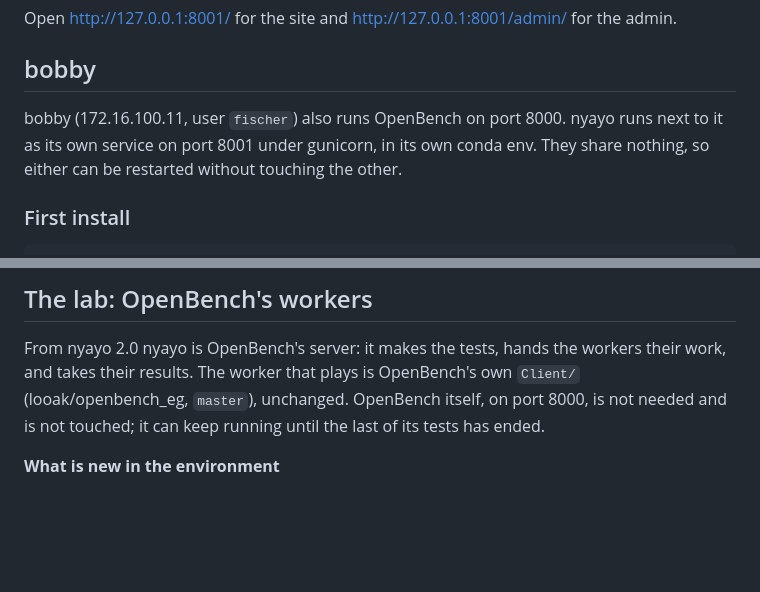
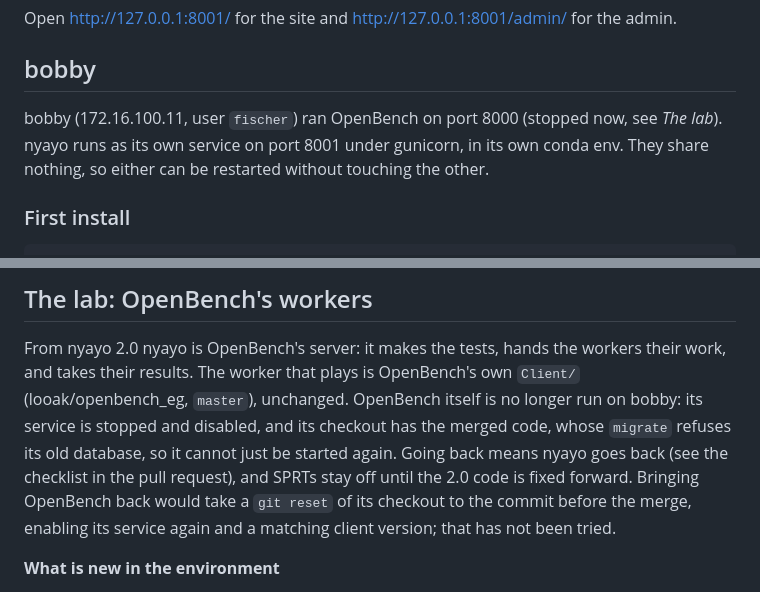
Before and after one commit to looak/nyayo, a Markdown page: docs/deploy.md, 2 parts joined by grey strips. Drawn GitHub-style; blank space fills up the shorter version.

Commit message:
Say that OpenBench on bobby cannot simply be started again
Its service is stopped and disabled and its checkout has the merged code, whose migrate refuses its database. Going back means nyayo goes back, and SPRTs stay off until 2.0 is fixed forward.

Co-Authored-By: Claude Sonnet 5.5 <noreply@anthropic.com>

```diff
--- a/docs/deploy.md
+++ b/docs/deploy.md
@@ -21,7 +21,7 @@ Open http://127.0.0.1:8001/ for the site and http://127.0.0.1:8001/admin/ for th
 
 ## bobby
 
-bobby (172.16.100.11, user `fischer`) also runs OpenBench on port 8000. nyayo runs next to it as its own service on
+bobby (172.16.100.11, user `fischer`) ran OpenBench on port 8000 (stopped now, see *The lab*). nyayo runs as its own service on
 port 8001 under gunicorn, in its own conda env. They share nothing, so either can be restarted without touching the
 other.
 
@@ -117,8 +117,11 @@ activate the env first.
 ## The lab: OpenBench's workers
 
 From nyayo 2.0 nyayo is OpenBench's server: it makes the tests, hands the workers their work, and takes their results.
-The worker that plays is OpenBench's own `Client/` (looak/openbench_eg, `master`), unchanged. OpenBench itself, on port
-8000, is not needed and is not touched; it can keep running until the last of its tests has ended.
+The worker that plays is OpenBench's own `Client/` (looak/openbench_eg, `master`), unchanged. OpenBench itself is no longer
+run on bobby: its service is stopped and disabled, and its checkout has the merged code, whose `migrate` refuses its old
+database, so it cannot just be started again. Going back means nyayo goes back (see the checklist in the pull request),
+and SPRTs stay off until the 2.0 code is fixed forward. Bringing OpenBench back would take a `git reset` of its checkout
+to the commit before the merge, enabling its service again and a matching client version; that has not been tried.
 
 **What is new in the environment**
 
```
